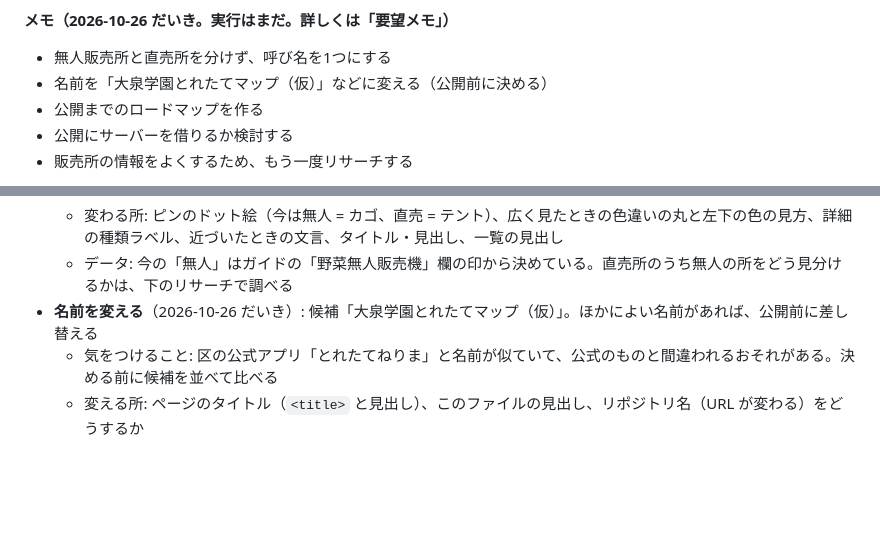
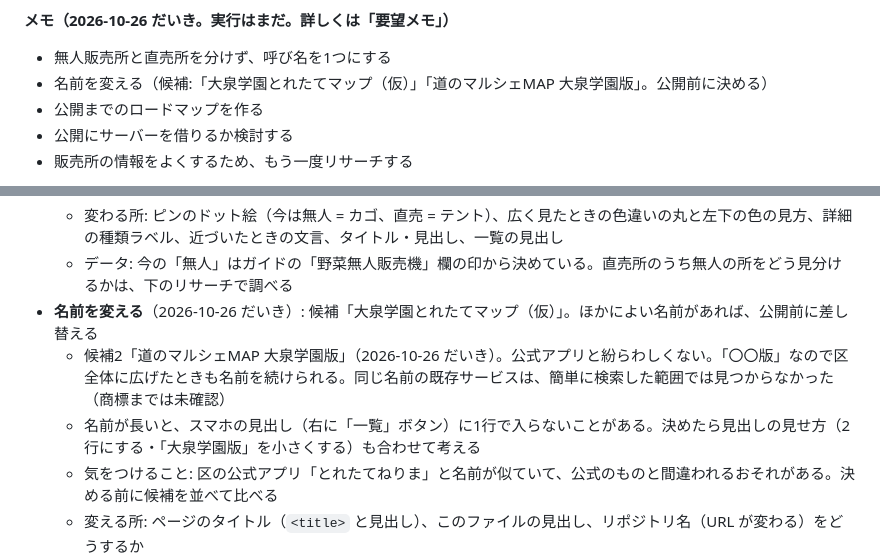
Before and after one commit to yayamamadadaii/nerima-stand-map, a Markdown page: CLAUDE.md, 2 parts joined by grey strips. GitHub-like rendering; blank space fills up the shorter version.

Commit message:
CLAUDE.md: 名前の候補「道のマルシェMAP 大泉学園版」を追加
Co-Authored-By: Claude Opus 5.5 <noreply@anthropic.com>

```diff
--- a/CLAUDE.md
+++ b/CLAUDE.md
@@ -29,7 +29,7 @@
 
 **メモ（2026-10-26 だいき。実行はまだ。詳しくは「要望メモ」）**
 - 無人販売所と直売所を分けず、呼び名を1つにする
-- 名前を「大泉学園とれたてマップ（仮）」などに変える（公開前に決める）
+- 名前を変える（候補:「大泉学園とれたてマップ（仮）」「道のマルシェMAP 大泉学園版」。公開前に決める）
 - 公開までのロードマップを作る
 - 公開にサーバーを借りるか検討する
 - 販売所の情報をよくするため、もう一度リサーチする
@@ -149,6 +149,8 @@
   - 変わる所: ピンのドット絵（今は無人 = カゴ、直売 = テント）、広く見たときの色違いの丸と左下の色の見方、詳細の種類ラベル、近づいたときの文言、タイトル・見出し、一覧の見出し
   - データ: 今の「無人」はガイドの「野菜無人販売機」欄の印から決めている。直売所のうち無人の所をどう見分けるかは、下のリサーチで調べる
 - **名前を変える**（2026-10-26 だいき）: 候補「大泉学園とれたてマップ（仮）」。ほかによい名前があれば、公開前に差し替える
+  - 候補2「道のマルシェMAP 大泉学園版」（2026-10-26 だいき）。公式アプリと紛らわしくない。「〇〇版」なので区全体に広げたときも名前を続けられる。同じ名前の既存サービスは、簡単に検索した範囲では見つからなかった（商標までは未確認）
+  - 名前が長いと、スマホの見出し（右に「一覧」ボタン）に1行で入らないことがある。決めたら見出しの見せ方（2行にする・「大泉学園版」を小さくする）も合わせて考える
   - 気をつけること: 区の公式アプリ「とれたてねりま」と名前が似ていて、公式のものと間違われるおそれがある。決める前に候補を並べて比べる
   - 変える所: ページのタイトル（`<title>` と見出し）、このファイルの見出し、リポジトリ名（URL が変わる）をどうするか
 - **公開までのロードマップを作る**（2026-10-26 だいき）。ここに挙げた要望・判断待ち・公開の条件（下の「置き場所」の noindex を外すなど）を、順番と「公開に必須か」で並べる
```
